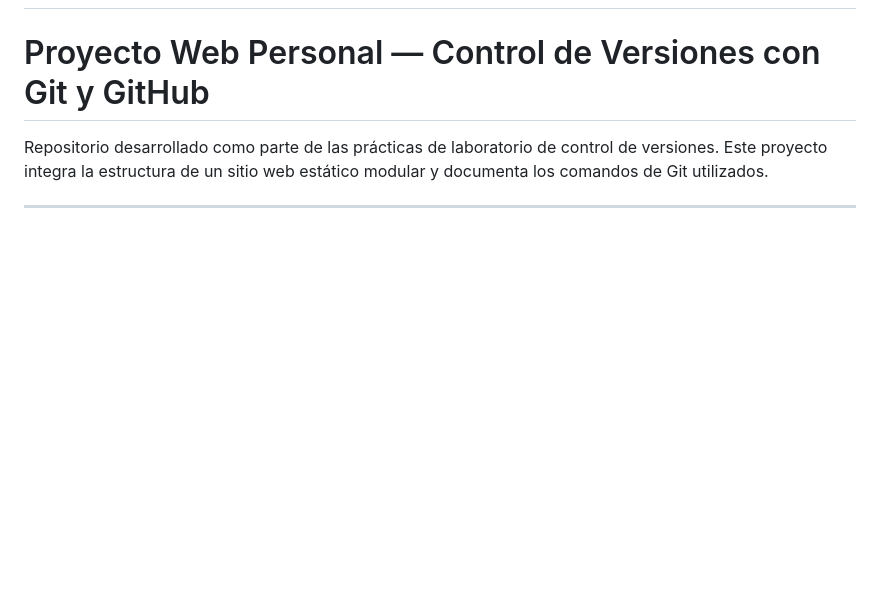
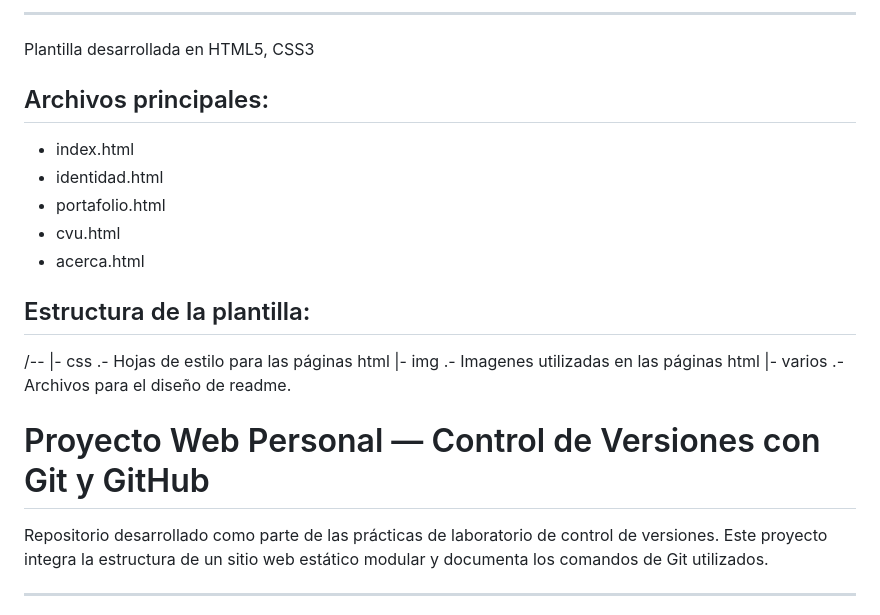
Before and after one commit to Fernandinii/proyectoDFS, a Markdown page: README.md, the part around one of its changes. Drawn GitHub-style; blank space fills up the shorter version.

Commit message:
Update README with project details and structure
Added project description and structure details to README.

```diff
--- a/README.md
+++ b/README.md
@@ -2,4 +5,21 @@
 
+---
+Plantilla desarrollada en HTML5, CSS3
+
+Archivos principales:
+---
+- index.html
+- identidad.html
+- portafolio.html
+- cvu.html
+- acerca.html
+
+Estructura de la plantilla:
+---
+/--
+  |- css .- Hojas de estilo para las páginas html
+  |- img .- Imagenes utilizadas en las páginas html
+  |- varios .- Archivos para el diseño de readme.
 
 # Proyecto Web Personal — Control de Versiones con Git y GitHub
 
```
Also changed, not shown: other parts of README.md (+3 -0 lines).
